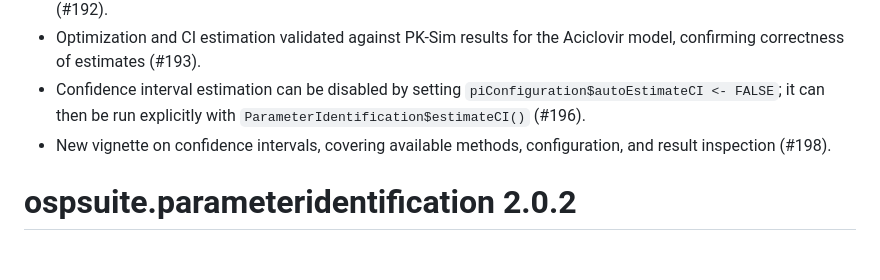
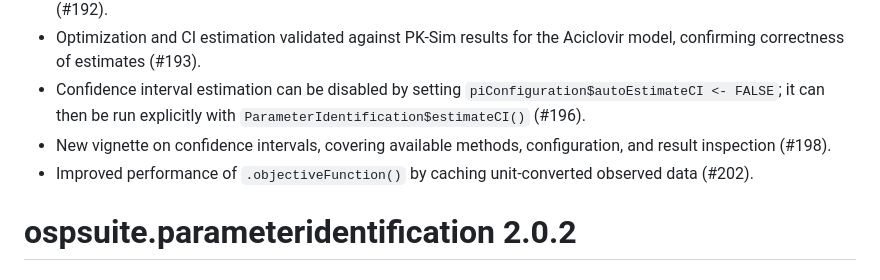
Before and after one commit to Open-Systems-Pharmacology/OSPSuite.ParameterIdentification, a Markdown page: NEWS.md, the part around the change. Rendered like a GitHub page.

Commit message:
update NEWS

```diff
--- a/NEWS.md
+++ b/NEWS.md
@@ -24,7 +24,7 @@
 - Optimization and CI estimation validated against PK-Sim results for the Aciclovir model, confirming correctness of estimates (#193).
 - Confidence interval estimation can be disabled by setting `piConfiguration$autoEstimateCI <- FALSE`; it can then be run explicitly with `ParameterIdentification$estimateCI()` (#196).
 - New vignette on confidence intervals, covering available methods, configuration, and result inspection (#198).
-
+- Improved performance of `.objectiveFunction()` by caching unit-converted observed data (#202).
 
 # ospsuite.parameteridentification 2.0.2
 
```
